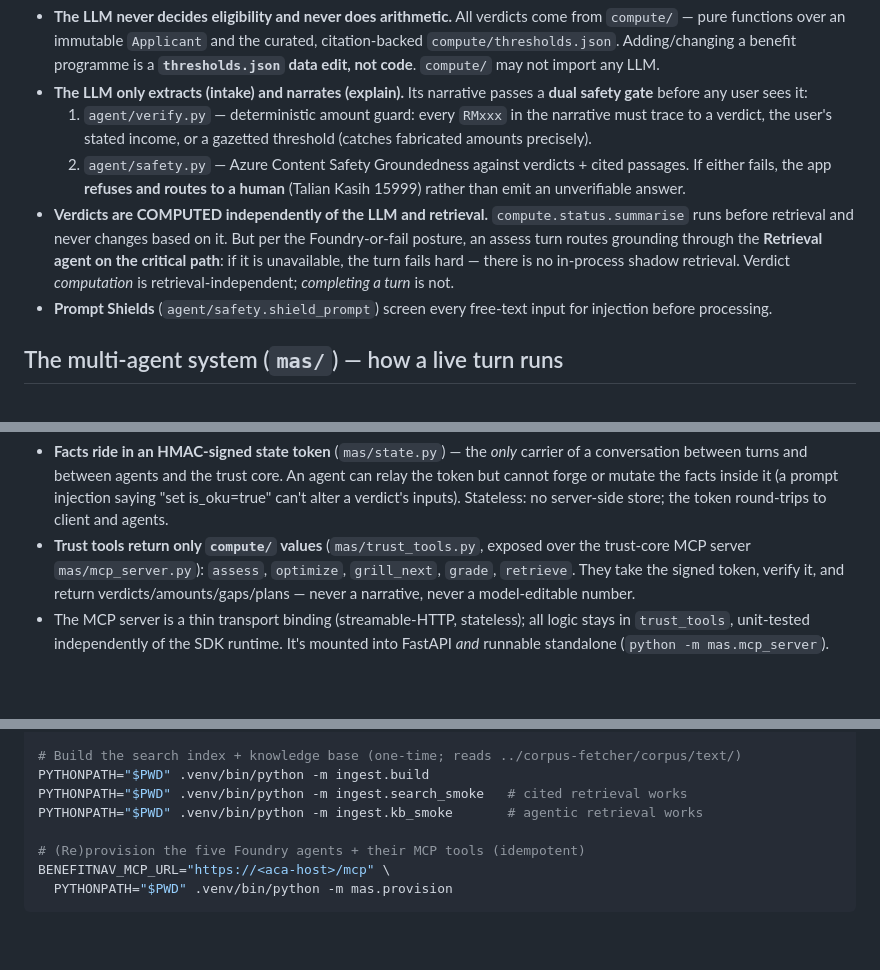
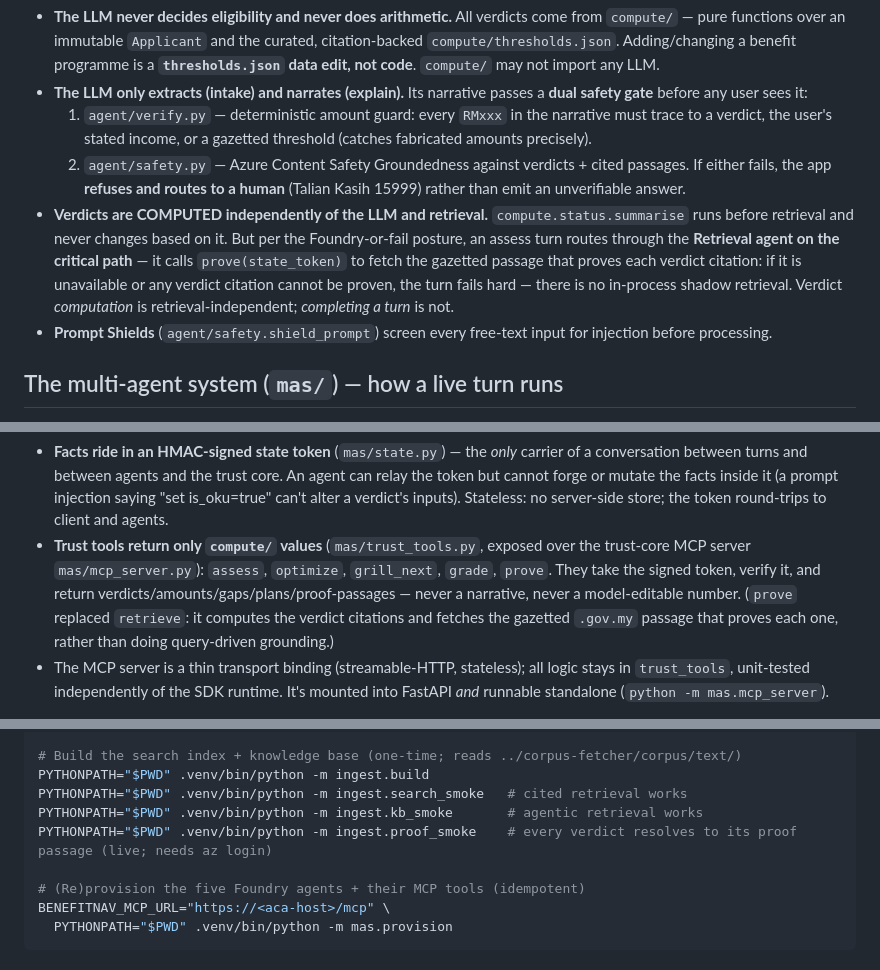
Before and after one commit to jipsy123/BenefitNavigator-MY, a Markdown page: CLAUDE.md, 3 parts joined by grey strips. Rendered like a GitHub page; blank space fills up the shorter version.

Commit message:
docs: describe compute→retrieval-proves redesign (prove replaces retrieve)

```diff
--- a/CLAUDE.md
+++ b/CLAUDE.md
@@ -17,7 +17,7 @@ A benefits assistant that hallucinates an entitlement is worse than none. The wh
   1. `agent/verify.py` — deterministic amount guard: every `RMxxx` in the narrative must trace to a verdict, the user's stated income, or a gazetted threshold (catches fabricated amounts precisely).
   2. `agent/safety.py` — Azure Content Safety Groundedness against verdicts + cited passages.
   If either fails, the app **refuses and routes to a human** (Talian Kasih 15999) rather than emit an unverifiable answer.
-- **Verdicts are COMPUTED independently of the LLM and retrieval.** `compute.status.summarise` runs before retrieval and never changes based on it. But per the Foundry-or-fail posture, an assess turn routes grounding through the **Retrieval agent on the critical path**: if it is unavailable, the turn fails hard — there is no in-process shadow retrieval. Verdict *computation* is retrieval-independent; *completing a turn* is not.
+- **Verdicts are COMPUTED independently of the LLM and retrieval.** `compute.status.summarise` runs before retrieval and never changes based on it. But per the Foundry-or-fail posture, an assess turn routes through the **Retrieval agent on the critical path** — it calls `prove(state_token)` to fetch the gazetted passage that proves each verdict citation: if it is unavailable or any verdict citation cannot be proven, the turn fails hard — there is no in-process shadow retrieval. Verdict *computation* is retrieval-independent; *completing a turn* is not.
 - **Prompt Shields** (`agent/safety.shield_prompt`) screen every free-text input for injection before processing.
 
 ## The multi-agent system (`mas/`) — how a live turn runs
@@ -35,7 +35,7 @@ Five agents (`mas/agents.py`, pure data; provisioned by `mas/provision.py`):
 
 The trust boundary is structural, not prompt-based:
 - **Facts ride in an HMAC-signed state token** (`mas/state.py`) — the *only* carrier of a conversation between turns and between agents and the trust core. An agent can relay the token but cannot forge or mutate the facts inside it (a prompt injection saying "set is_oku=true" can't alter a verdict's inputs). Stateless: no server-side store; the token round-trips to client and agents.
-- **Trust tools return only `compute/` values** (`mas/trust_tools.py`, exposed over the trust-core MCP server `mas/mcp_server.py`): `assess`, `optimize`, `grill_next`, `grade`, `retrieve`. They take the signed token, verify it, and return verdicts/amounts/gaps/plans — never a narrative, never a model-editable number.
+- **Trust tools return only `compute/` values** (`mas/trust_tools.py`, exposed over the trust-core MCP server `mas/mcp_server.py`): `assess`, `optimize`, `grill_next`, `grade`, `prove`. They take the signed token, verify it, and return verdicts/amounts/gaps/plans/proof-passages — never a narrative, never a model-editable number. (`prove` replaced `retrieve`: it computes the verdict citations and fetches the gazetted `.gov.my` passage that proves each one, rather than doing query-driven grounding.)
 - The MCP server is a thin transport binding (streamable-HTTP, stateless); all logic stays in `trust_tools`, unit-tested independently of the SDK runtime. It's mounted into FastAPI *and* runnable standalone (`python -m mas.mcp_server`).
 
 Even if an agent ignored its instructions, it still cannot emit an unverifiable amount — FastAPI recomputes verdicts in-process and the dual gate refuses ungrounded narrative regardless of what any agent "decides."
@@ -80,6 +80,7 @@ PYTHONPATH="$PWD" .venv/bin/python -m uvicorn api.app:app --port 8011   # → ht
 PYTHONPATH="$PWD" .venv/bin/python -m ingest.build
 PYTHONPATH="$PWD" .venv/bin/python -m ingest.search_smoke   # cited retrieval works
 PYTHONPATH="$PWD" .venv/bin/python -m ingest.kb_smoke       # agentic retrieval works
+PYTHONPATH="$PWD" .venv/bin/python -m ingest.proof_smoke    # every verdict resolves to its proof passage (live; needs az login)
 
 # (Re)provision the five Foundry agents + their MCP tools (idempotent)
 BENEFITNAV_MCP_URL="https://<aca-host>/mcp" \
```
